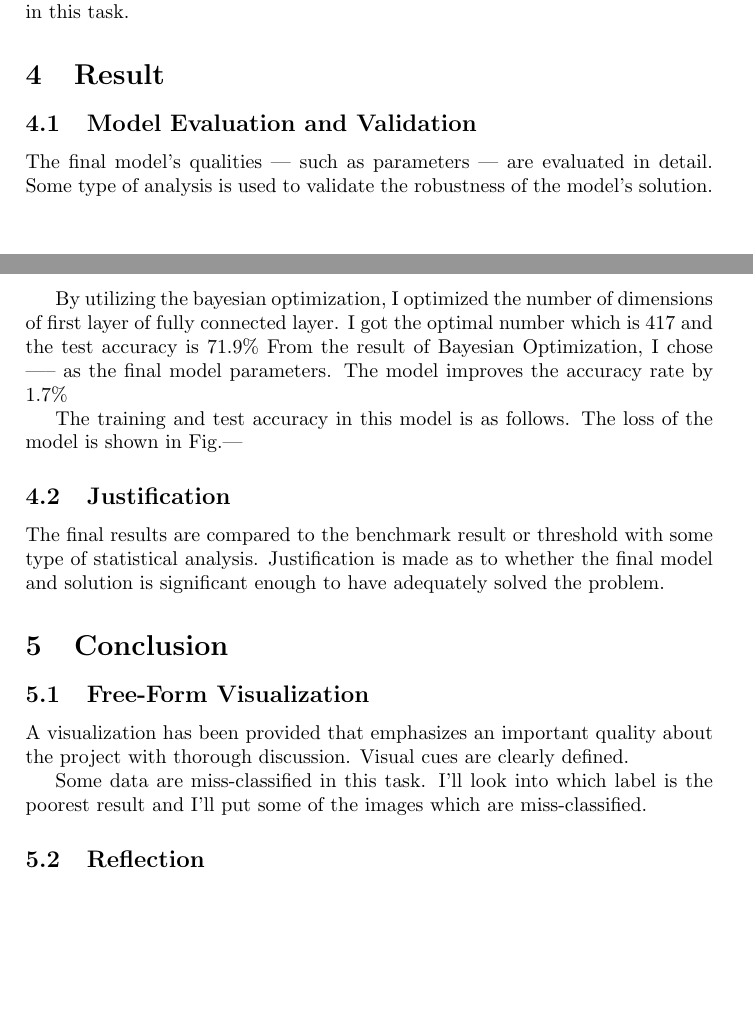
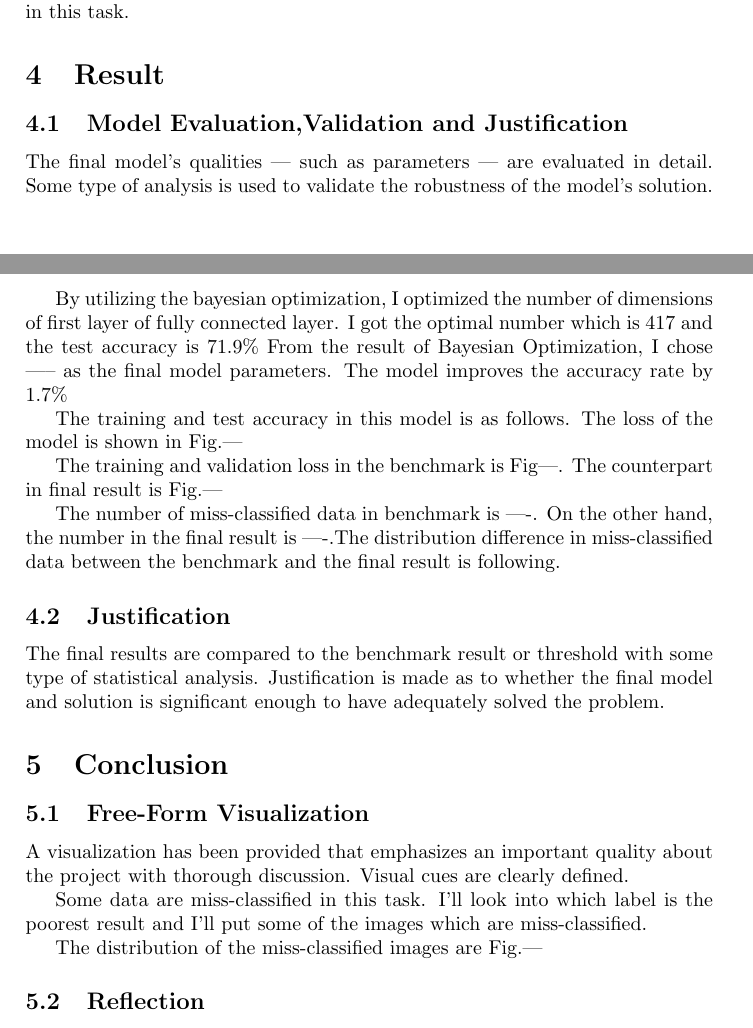
Before and after one commit to RyosukeHonda/Machine-Learning-ND, a LaTeX document (Project5/Tex file/capstone.tex, which reads Project5/Tex file/Tex_Section4/Model_Evaluation_and_Validation.tex, Project5/Tex file/Tex_Section5/Free-Form_Visualization.tex): two parts of pages 12 and 13 of 14, joined at a grey line, cut so that both start at the same text, the shorter picture padded with empty space. Compiled offline with pdfLaTeX.

Commit message:
combine section 4.1 and  Justification section

```diff
--- a/Project5/Tex file/Tex_Section4/Model_Evaluation_and_Validation.tex
+++ b/Project5/Tex file/Tex_Section4/Model_Evaluation_and_Validation.tex
@@ -1,4 +1,4 @@
-\subsection{Model Evaluation and Validation}
+\subsection{Model Evaluation,Validation and Justification}
 The final model’s qualities — such as parameters — are evaluated in detail. Some type of analysis is used to validate the robustness of the model’s solution.
 
 By utilizing the bayesian optimization, I optimized the number of dimensions of first layer of fully connected layer. I got the optimal number which is 417 and the test accuracy is 71.9\%
@@ -7,3 +7,10 @@ The model improves the accuracy rate by 1.7\%
 
 The training and test accuracy in this model is as follows.
 The loss of the model is shown in Fig.---
+
+
+
+The training and validation loss in the benchmark is Fig---. The counterpart in final result is Fig.---
+
+
+The number of miss-classified data in benchmark is ----. On the other hand, the number in the final result is ----.The distribution difference in miss-classified data between the benchmark and the final result is following.
--- a/Project5/Tex file/Tex_Section5/Free-Form_Visualization.tex
+++ b/Project5/Tex file/Tex_Section5/Free-Form_Visualization.tex
@@ -2,3 +2,5 @@
 A visualization has been provided that emphasizes an important quality about the project with thorough discussion. Visual cues are clearly defined.
 
 Some data are miss-classified in this task. I'll look into which label is the poorest result and I'll put some of the images which are miss-classified.
+
+The distribution of the miss-classified images are Fig.---
```
Also changed, not shown: Project5/Tex file/Tex_Section4/Justification.tex (line endings or trailing spaces), Project5/Tex file/capstone.pdf, 5 other files.
